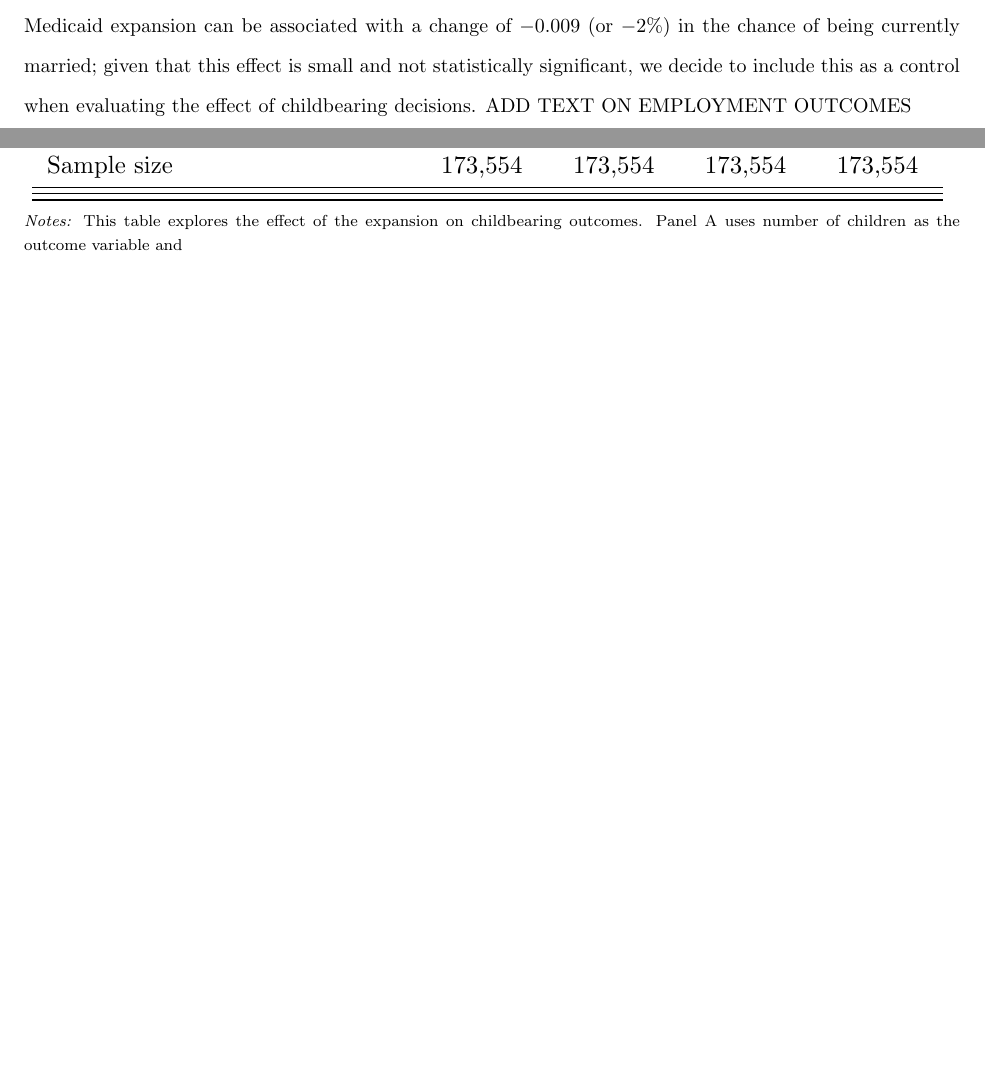
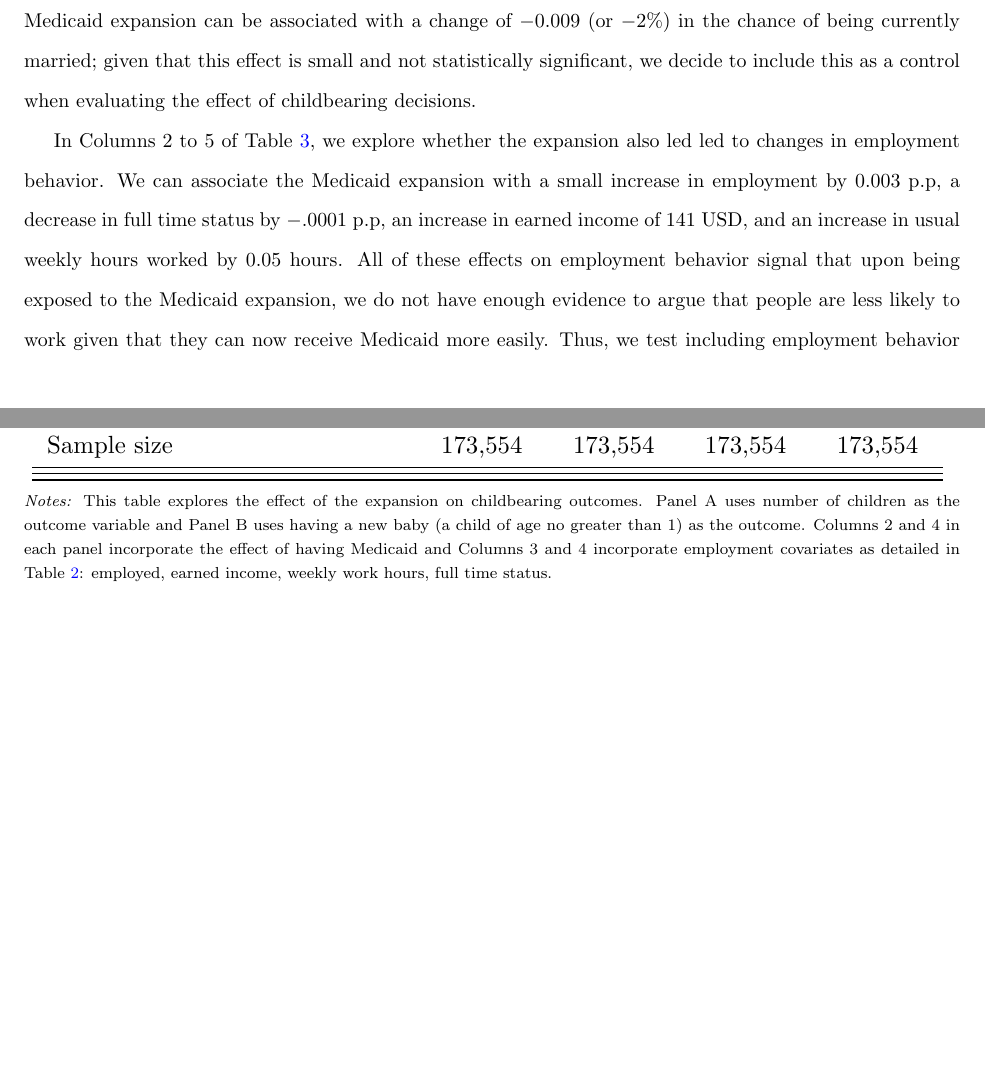
Before and after one commit to menakiser/e80_ps2, a LaTeX paper (main.tex): two parts of pages 3 and 10 of 10, joined at a grey line, cut so that both start at the same text, the shorter picture padded with empty space. Compiled offline with pdfLaTeX.

Commit message:
Updates from Overleaf

```diff
--- a/main.tex
+++ b/main.tex
@@ -103,9 +103,11 @@ To identify whether the Medicaid expansion translated into higher Medicaid cover
 
 In Table \ref{tab:cov}, we explore Equation \ref{eq:did} with health insurance coverage by type as outcome variables to identify the effect of the policy in uptake rates. We see that after the Medicaid expansion is enacted, people in these states see an increase in health insurance coverage from any type by $0.107$ p.p. (or $25\%$ ish relative to pre-treated  C3 in T1), an increase of $0.108$ p.p. (or $46\%$) in Medicaid coverage, and an increase of $0.111$ p.p. (or $46\%$) in public insurance--which signals the increase comes largely from the Medicaid increase. The policy seems to be associated with a large and significant increase in Medicaid signaling the expansion actually translated into a larger take up rate in our sample. We also see differences in effects by sex, Hispanic origin, and employment status, thus we choose these parameters to later evaluate heterogeneity of results for the effects of the expansion on childbearing.
 
-In Table \ref{tab:cov}, we can also see that the effect of being currently married is positively associated with having any type of health insurance coverage and coverage through an employer, and negatively correlated with having Medicaid coverage. This can be explained by how by being married you are more likely to have an employed adult in your household and receive coverage through that employer. We explore if the Medicaid expansion made people less likely to be married as receiving Medicaid coverage reduces incentives for getting married and obtaining health insurance coverage through their employer. In Table \ref{tab:expdiff}, we identify that the Medicaid expansion can be associated with a change of $-0.009$ (or $-2\%$) in the chance of being currently married; given that this effect is small and not statistically significant, we decide to include this as a control when evaluating the effect of childbearing decisions. ADD TEXT ON EMPLOYMENT OUTCOMES
+In Table \ref{tab:cov}, we can also see that the effect of being currently married is positively associated with having any type of health insurance coverage and coverage through an employer, and negatively correlated with having Medicaid coverage. This can be explained by how by being married you are more likely to have an employed adult in your household and receive coverage through that employer. We explore if the Medicaid expansion made people less likely to be married as receiving Medicaid coverage reduces incentives for getting married and obtaining health insurance coverage through their employer. In Table \ref{tab:expdiff}, we identify that the Medicaid expansion can be associated with a change of $-0.009$ (or $-2\%$) in the chance of being currently married; given that this effect is small and not statistically significant, we decide to include this as a control when evaluating the effect of childbearing decisions.
 
-Next, we evaluate the effect of the expansion on childbearing outcomes: number of children, to evaluate changes in stock of children, and having a new baby (of 1 y/o or younger), to evaluate changes in the flow of children.
+In Columns 2 to 5 of Table \ref{tab:expdiff}, we explore whether the expansion also led led to changes in employment behavior. We can associate the Medicaid expansion with a small increase in employment by $0.003$ p.p, a decrease in full time status by $-.0001$ p.p, an increase in earned income of $141$ USD, and an increase in usual weekly hours worked by $0.05$ hours. All of these effects on employment behavior signal that upon being exposed to the Medicaid expansion, we do not have enough evidence to argue that people are less likely to work given that they can now receive Medicaid more easily. Thus, we test including employment behavior covariates when evaluating the effect of the policy on childbearing outcomes.
+
+Next, we evaluate the effect of the expansion on childbearing outcomes: number of children, to evaluate changes in stock of children, and having a new baby (of 1 y/o or younger), to evaluate changes in the flow of children. We evaluate the former in the top panel of Table \ref{tab:child_did}, finding that being exposed to the Medicaid expansion can lead to lower childbearing rates.
 
 
 
@@ -188,7 +190,7 @@ Next, we evaluate the effect of the expansion on childbearing outcomes: number o
 \begin{spacing}{1}
 \begin{footnotesize}
 
-\textit{Notes:} This table explores the effect of the expansion on childbearing outcomes. Panel A uses number of children as the outcome variable and
+\textit{Notes:} This table explores the effect of the expansion on childbearing outcomes. Panel A uses number of children as the outcome variable and Panel B uses having a new baby (a child of age no greater than 1) as the outcome. Columns 2 and 4 in each panel incorporate the effect of having Medicaid and Columns 3 and 4 incorporate employment covariates as detailed in Table \ref{tab:cov}: employed, earned income, weekly work hours, full time status.
 \end{footnotesize}
 \end{spacing}
 \end{table}
```
Also changed, not shown: main.tex (4 more changed lines).
